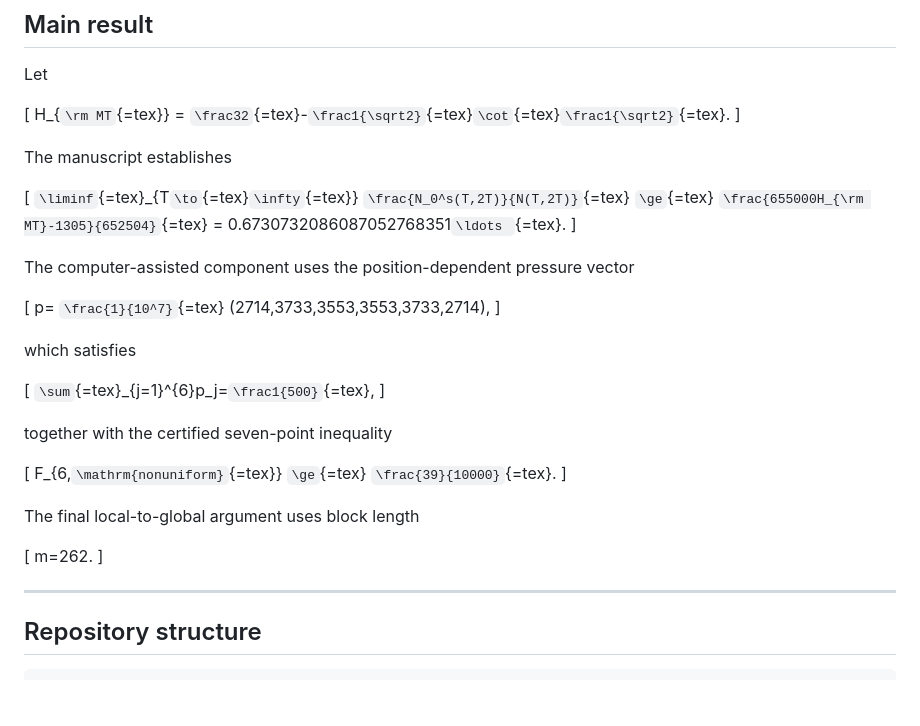
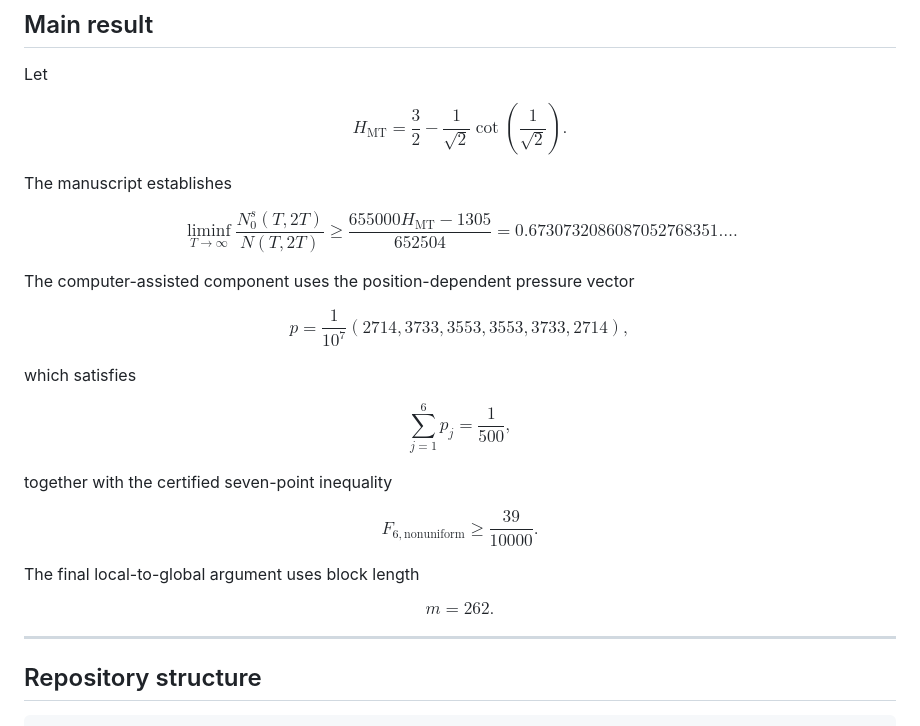
Before and after one commit to MichaelMobius/simple_zeros_of_the_riemann_zeta_function, a Markdown page: README.md, the part around the change. Rendered like a GitHub page; blank space fills up the shorter version.

```diff
--- a/README.md
+++ b/README.md
@@ -29,34 +29,55 @@ seven-point stability/local-to-global argument.
 
 Let
 
-\[ H\_{`\rm MT`{=tex}} =
-`\frac32`{=tex}-`\frac1{\sqrt2}`{=tex}`\cot`{=tex}`\frac1{\sqrt2}`{=tex}.
-\]
+$$
+H_{\mathrm{MT}}
+=
+\frac{3}{2}
+-
+\frac{1}{\sqrt{2}}
+\cot\left(\frac{1}{\sqrt{2}}\right).
+$$
 
 The manuscript establishes
 
-\[ `\liminf`{=tex}\_{T`\to`{=tex}`\infty`{=tex}}
-`\frac{N_0^s(T,2T)}{N(T,2T)}`{=tex} `\ge`{=tex}
-`\frac{655000H_{\rm MT}-1305}{652504}`{=tex} =
-0.6730732086087052768351`\ldots `{=tex}. \]
+$$
+\liminf_{T\to\infty}
+\frac{N_0^s(T,2T)}{N(T,2T)}
+\ge
+\frac{655000H_{\mathrm{MT}}-1305}{652504}
+=
+0.6730732086087052768351\ldots .
+$$
 
-The computer-assisted component uses the position-dependent pressure
-vector
+The computer-assisted component uses the position-dependent pressure vector
 
-\[ p= `\frac{1}{10^7}`{=tex} (2714,3733,3553,3553,3733,2714), \]
+$$
+p=
+\frac{1}{10^7}
+(2714,3733,3553,3553,3733,2714),
+$$
 
 which satisfies
 
-\[ `\sum`{=tex}\_{j=1}\^{6}p_j=`\frac1{500}`{=tex}, \]
+$$
+\sum_{j=1}^{6}p_j
+=
+\frac{1}{500},
+$$
 
 together with the certified seven-point inequality
 
-\[ F\_{6,`\mathrm{nonuniform}`{=tex}} `\ge`{=tex}
-`\frac{39}{10000}`{=tex}. \]
+$$
+F_{6,\mathrm{nonuniform}}
+\ge
+\frac{39}{10000}.
+$$
 
 The final local-to-global argument uses block length
 
-\[ m=262. \]
+$$
+m=262.
+$$
 
 ------------------------------------------------------------------------
 
```
